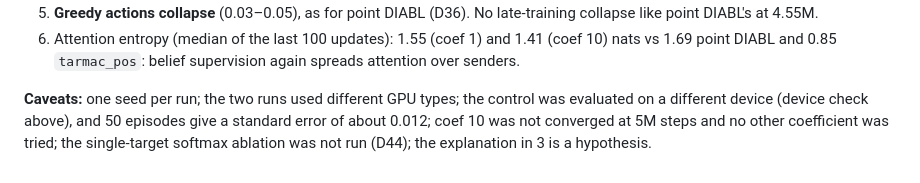
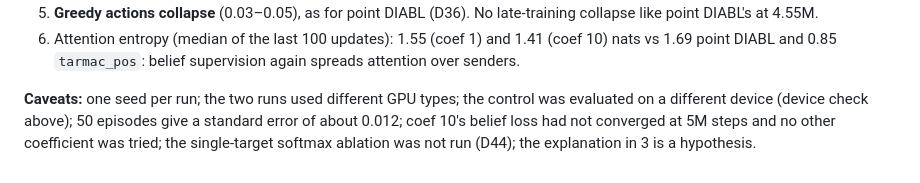
Before and after one commit to VARUN3WARE/DynaBelief-Comm-Uncertainty-Aware-Interagent-Belief-Learning-for-Dynamic-Cooperative-Pursuit, a Markdown page: docs/results/m5_d_diabl.md, the part around the change. Rendered like a GitHub page.

Commit message:
M5 note: rewrap caveats

```diff
--- a/docs/results/m5_d_diabl.md
+++ b/docs/results/m5_d_diabl.md
@@ -94,6 +94,6 @@ Training belief loss (BCE, coef 10): 0.412 at start (= best constant, D41) → 0
    1.69 point DIABL and 0.85 `tarmac_pos`: belief supervision again spreads attention over senders.
 
 **Caveats:** one seed per run; the two runs used different GPU types; the control was evaluated
-on a different device (device check above), and 50 episodes give a standard error of about 0.012; coef 10 was not
-converged at 5M steps and no other coefficient was tried; the single-target softmax ablation was
-not run (D44); the explanation in 3 is a hypothesis.
+on a different device (device check above); 50 episodes give a standard error of about 0.012;
+coef 10's belief loss had not converged at 5M steps and no other coefficient was tried; the
+single-target softmax ablation was not run (D44); the explanation in 3 is a hypothesis.
```
